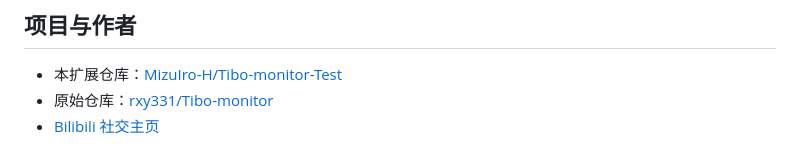
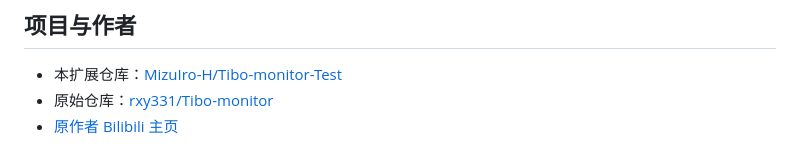
Before and after one commit to rxy331/Tibo-monitor, a Markdown page: README.md, the part around the change. Rendered like a GitHub page.

Commit message:
Update link description

```diff
--- a/README.md
+++ b/README.md
@@ -114,4 +114,4 @@ XActions 使用网页浏览器自动化，并非 X 官方事件流。X 登录墙
 
 - 本扩展仓库：[MizuIro-H/Tibo-monitor-Test](https://github.com/MizuIro-H/Tibo-monitor-Test)
 - 原始仓库：[rxy331/Tibo-monitor](https://github.com/rxy331/Tibo-monitor)
-- [Bilibili 社交主页](https://space.bilibili.com/6398431)
+- [原作者 Bilibili 主页](https://space.bilibili.com/6398431)
```
